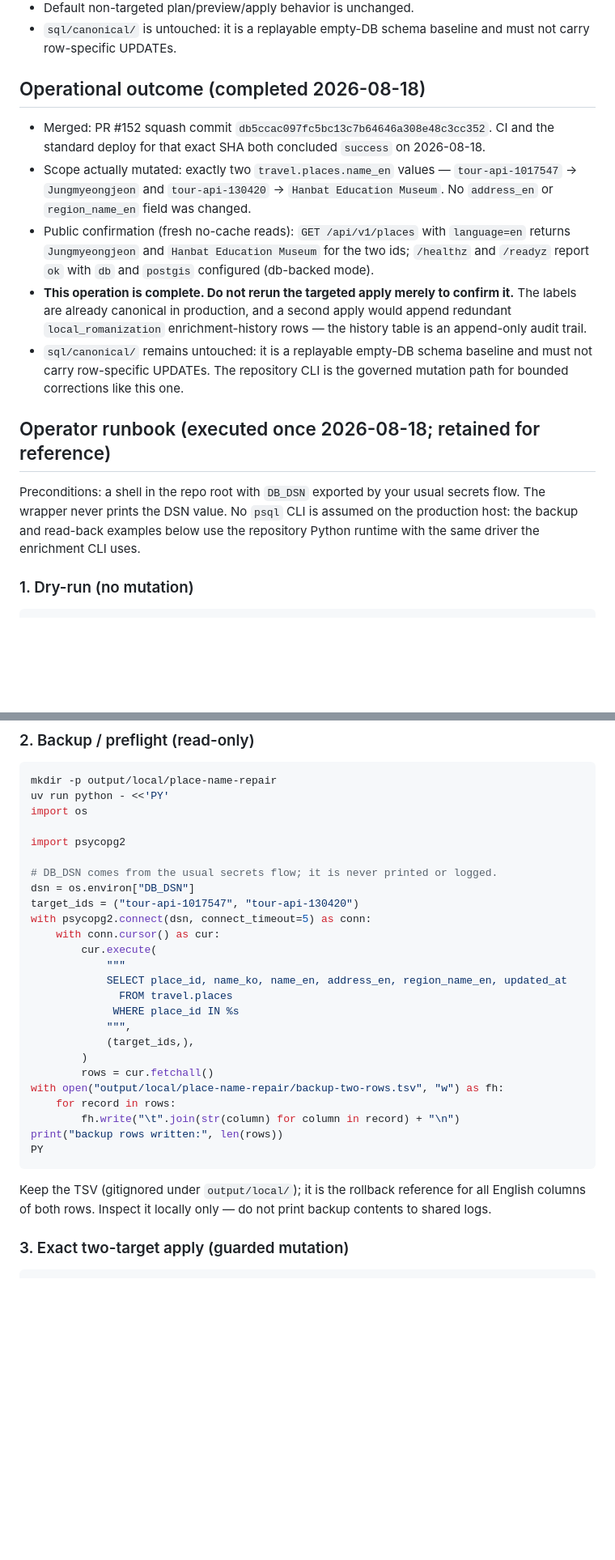
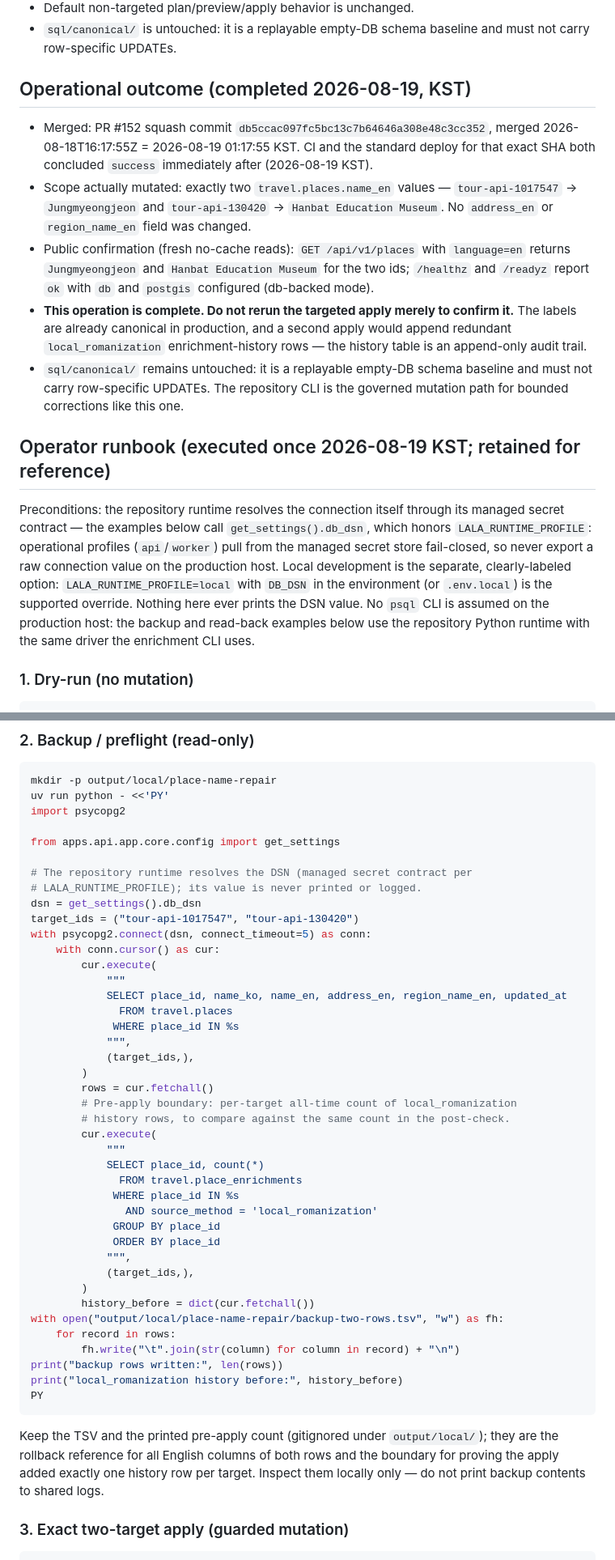
Before and after one commit to 3dt-1st-org/LALA-next, a Markdown page: docs/devlogs/2026-08-19-canonical-place-name-en-repair.md, 2 parts joined by grey strips. Shown at 81% size. GitHub-like rendering; blank space fills up the shorter version.

Commit message:
docs(devlog): controller review corrections for repair closeout
- Merge/CI/deploy/execution dates corrected to 2026-08-19 KST
  (PR #152 merged 2026-08-18T16:17:55Z = 2026-08-19 01:17:55 KST); UTC
  instants kept alongside for precision.
- Post-check prose now states the honest invariant: the history query
  reports an all-time per-target total, not a delta; the §2 preflight
  captures the pre-apply count so a future run can prove one-new-row.
- Runbook examples resolve the connection via the repository runtime
  (get_settings().db_dsn honoring LALA_RUNTIME_PROFILE) instead of
  instructing a raw DB_DSN export on production; local dev via
  LALA_RUNTIME_PROFILE=local stays the labeled separate option; the DSN
  value is never printed.

````diff
--- a/docs/devlogs/2026-08-19-canonical-place-name-en-repair.md
+++ b/docs/devlogs/2026-08-19-canonical-place-name-en-repair.md
@@ -46,11 +47,12 @@ injected the corrected labels; the stored rows stayed wrong until this path.
 - `sql/canonical/` is untouched: it is a replayable empty-DB schema baseline
   and must not carry row-specific UPDATEs.
 
-## Operational outcome (completed 2026-08-18)
+## Operational outcome (completed 2026-08-19, KST)
 
-- Merged: PR #152 squash commit `db5ccac097fc5bc13c7b64646a308e48c3cc352`.
-  CI and the standard deploy for that exact SHA both concluded `success` on
-  2026-08-18.
+- Merged: PR #152 squash commit `db5ccac097fc5bc13c7b64646a308e48c3cc352`,
+  merged 2026-08-18T16:17:55Z = 2026-08-19 01:17:55 KST. CI and the standard
+  deploy for that exact SHA both concluded `success` immediately after
+  (2026-08-19 KST).
 - Scope actually mutated: exactly two `travel.places.name_en` values —
   `tour-api-1017547` → `Jungmyeongjeon` and `tour-api-130420` →
   `Hanbat Education Museum`. No `address_en` or `region_name_en` field was
@@ -67,12 +69,18 @@ injected the corrected labels; the stored rows stayed wrong until this path.
   baseline and must not carry row-specific UPDATEs. The repository CLI is the
   governed mutation path for bounded corrections like this one.
 
-## Operator runbook (executed once 2026-08-18; retained for reference)
+## Operator runbook (executed once 2026-08-19 KST; retained for reference)
 
-Preconditions: a shell in the repo root with `DB_DSN` exported by your usual
-secrets flow. The wrapper never prints the DSN value. No `psql` CLI is
-assumed on the production host: the backup and read-back examples below use
-the repository Python runtime with the same driver the enrichment CLI uses.
+Preconditions: the repository runtime resolves the connection itself through
+its managed secret contract — the examples below call
+`get_settings().db_dsn`, which honors `LALA_RUNTIME_PROFILE`: operational
+profiles (`api`/`worker`) pull from the managed secret store fail-closed, so
+never export a raw connection value on the production host. Local development
+is the separate, clearly-labeled option: `LALA_RUNTIME_PROFILE=local` with
+`DB_DSN` in the environment (or `.env.local`) is the supported override.
+Nothing here ever prints the DSN value. No `psql` CLI is assumed on the
+production host: the backup and read-back examples below use the repository
+Python runtime with the same driver the enrichment CLI uses.
 
 ### 1. Dry-run (no mutation)
 
@@ -92,12 +100,13 @@ scripts/unix/plan_place_local_enrichment.sh --json --preview --refresh-local \
 ```bash
 mkdir -p output/local/place-name-repair
 uv run python - <<'PY'
-import os
-
 import psycopg2
 
-# DB_DSN comes from the usual secrets flow; it is never printed or logged.
-dsn = os.environ["DB_DSN"]
+from apps.api.app.core.config import get_settings
+
+# The repository runtime resolves the DSN (managed secret contract per
+# LALA_RUNTIME_PROFILE); its value is never printed or logged.
+dsn = get_settings().db_dsn
 target_ids = ("tour-api-1017547", "tour-api-130420")
 with psycopg2.connect(dsn, connect_timeout=5) as conn:
     with conn.cursor() as cur:
@@ -110,16 +119,33 @@ with psycopg2.connect(dsn, connect_timeout=5) as conn:
             (target_ids,),
         )
         rows = cur.fetchall()
+        # Pre-apply boundary: per-target all-time count of local_romanization
+        # history rows, to compare against the same count in the post-check.
+        cur.execute(
+            """
+            SELECT place_id, count(*)
+              FROM travel.place_enrichments
+             WHERE place_id IN %s
+               AND source_method = 'local_romanization'
+             GROUP BY place_id
+             ORDER BY place_id
+            """,
+            (target_ids,),
+        )
+        history_before = dict(cur.fetchall())
 with open("output/local/place-name-repair/backup-two-rows.tsv", "w") as fh:
     for record in rows:
         fh.write("\t".join(str(column) for column in record) + "\n")
 print("backup rows written:", len(rows))
+print("local_romanization history before:", history_before)
 PY
 ```
 
-Keep the TSV (gitignored under `output/local/`); it is the rollback reference
-for all English columns of both rows. Inspect it locally only — do not print
-backup contents to shared logs.
+Keep the TSV and the printed pre-apply count (gitignored under
+`output/local/`); they are the rollback reference for all English columns of
+both rows and the boundary for proving the apply added exactly one history
+row per target. Inspect them locally only — do not print backup contents to
+shared logs.
 
 ### 3. Exact two-target apply (guarded mutation)
 
````
Also changed, not shown: other parts of docs/devlogs/2026-08-19-canonical-place-name-en-repair.md (+16 -9 lines).
